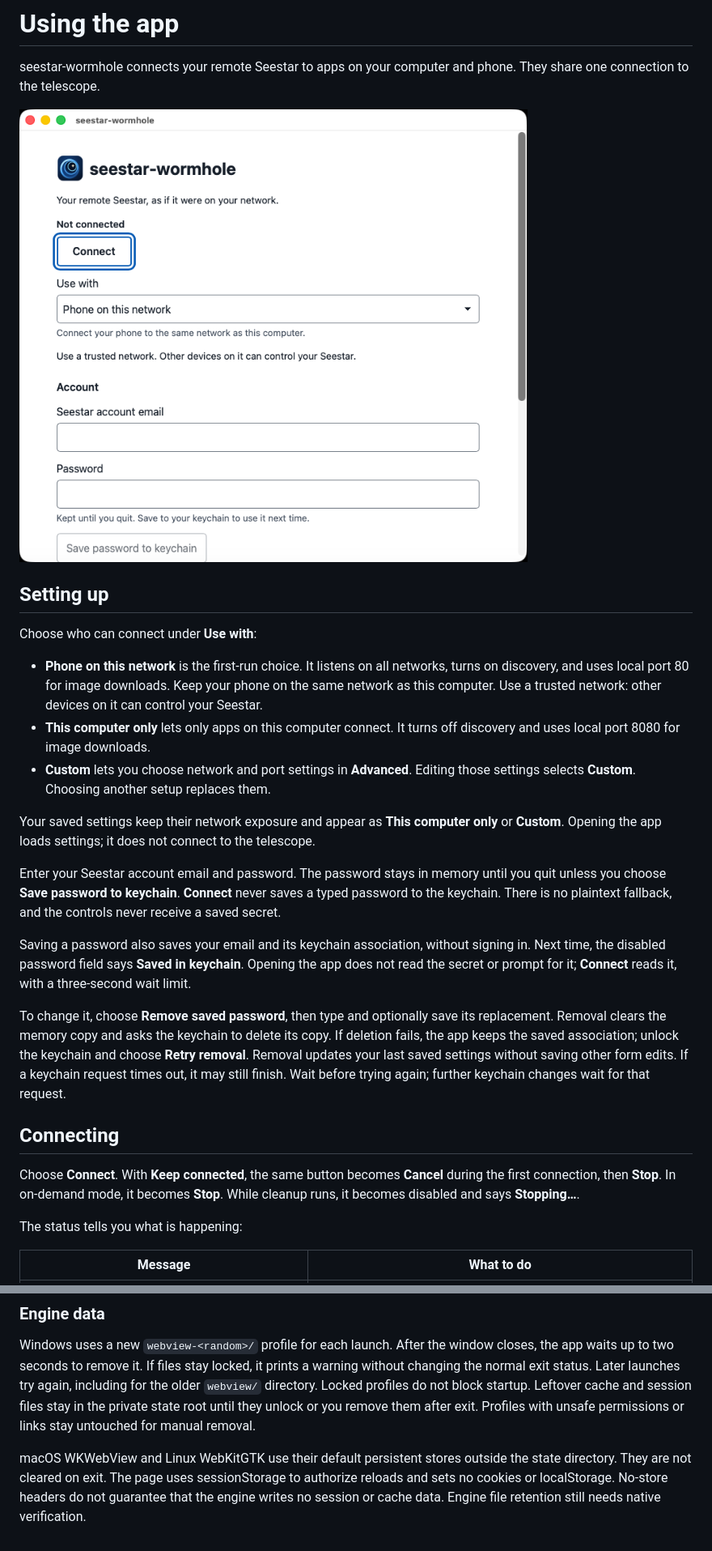
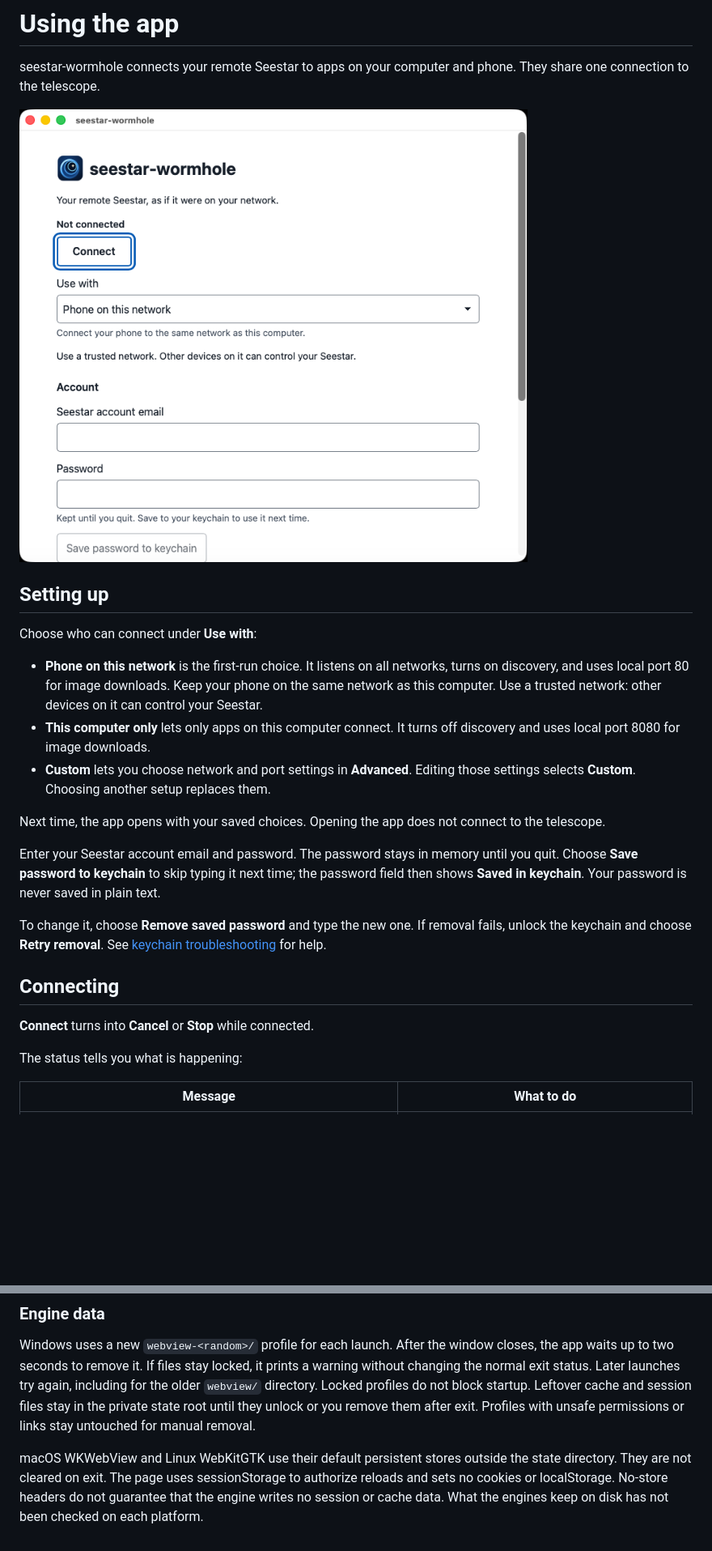
Before and after one commit to zmerlynn/seestar-wormhole, a Markdown page: docs/ui.md, 2 parts joined by grey strips. Shown at 81% size. Rendered like a GitHub page; blank space fills up the shorter version.

Commit message:
docs: simplify the app guide's setup and connection advice

```diff
--- a/docs/ui.md
+++ b/docs/ui.md
@@ -18,32 +18,22 @@ Choose who can connect under **Use with**:
 - **Custom** lets you choose network and port settings in **Advanced**. Editing
   those settings selects **Custom**. Choosing another setup replaces them.
 
-Your saved settings keep their network exposure and appear as
-**This computer only** or **Custom**. Opening the app loads settings; it does not
+Next time, the app opens with your saved choices. Opening the app does not
 connect to the telescope.
 
 Enter your Seestar account email and password. The password stays in memory
-until you quit unless you choose **Save password to keychain**. **Connect** never
-saves a typed password to the keychain. There is no plaintext fallback, and the
-controls never receive a saved secret.
+until you quit. Choose **Save password to keychain** to skip typing it next
+time; the password field then shows **Saved in keychain**. Your password is
+never saved in plain text.
 
-Saving a password also saves your email and its keychain association, without
-signing in. Next time, the disabled password field says **Saved in keychain**.
-Opening the app does not read the secret or prompt for it; **Connect** reads it,
-with a three-second wait limit.
-
-To change it, choose **Remove saved password**, then type and optionally save
-its replacement. Removal clears the memory copy and asks the keychain to delete
-its copy. If deletion fails, the app keeps the saved association; unlock the
-keychain and choose **Retry removal**. Removal updates your last saved settings
-without saving other form edits. If a keychain request times out, it may still
-finish. Wait before trying again; further keychain changes wait for that request.
+To change it, choose **Remove saved password** and type the new one. If removal
+fails, unlock the keychain and choose **Retry removal**. See
+[keychain troubleshooting](troubleshooting.md#the-os-keychain-is-unavailable)
+for help.
 
 ## Connecting
 
-Choose **Connect**. With **Keep connected**, the same button becomes **Cancel**
-during the first connection, then **Stop**. In on-demand mode, it becomes
-**Stop**. While cleanup runs, it becomes disabled and says **Stopping…**.
+**Connect** turns into **Cancel** or **Stop** while connected.
 
 The status tells you what is happening:
 
@@ -247,5 +224,5 @@ permissions or links stay untouched for manual removal.
 macOS WKWebView and Linux WebKitGTK use their default persistent stores outside
 the state directory. They are not cleared on exit. The page uses sessionStorage
 to authorize reloads and sets no cookies or localStorage. No-store headers do
-not guarantee that the engine writes no session or cache data. Engine file
-retention still needs native verification.
+not guarantee that the engine writes no session or cache data. What the engines
+keep on disk has not been checked on each platform.
```
Also changed, not shown: other parts of docs/ui.md (+10 -23 lines).
